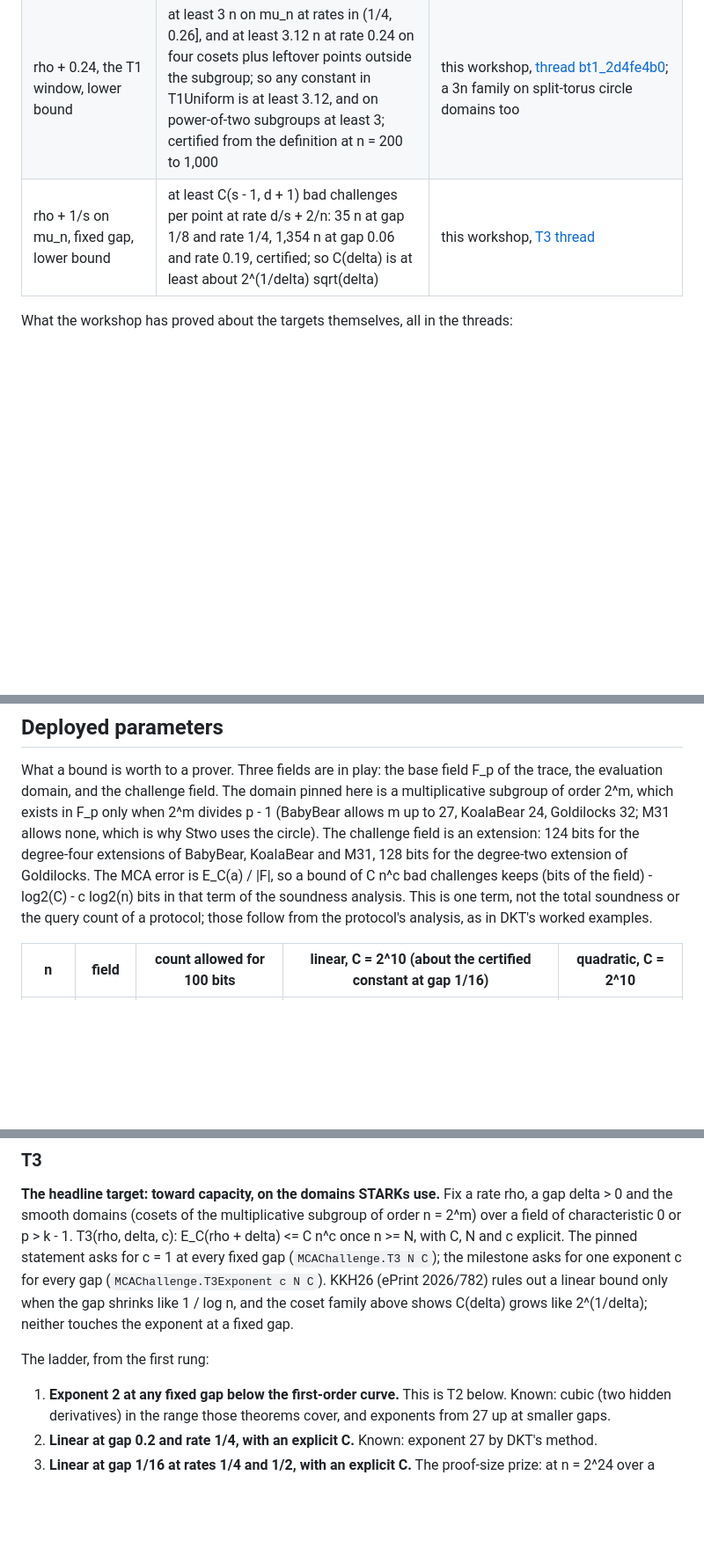
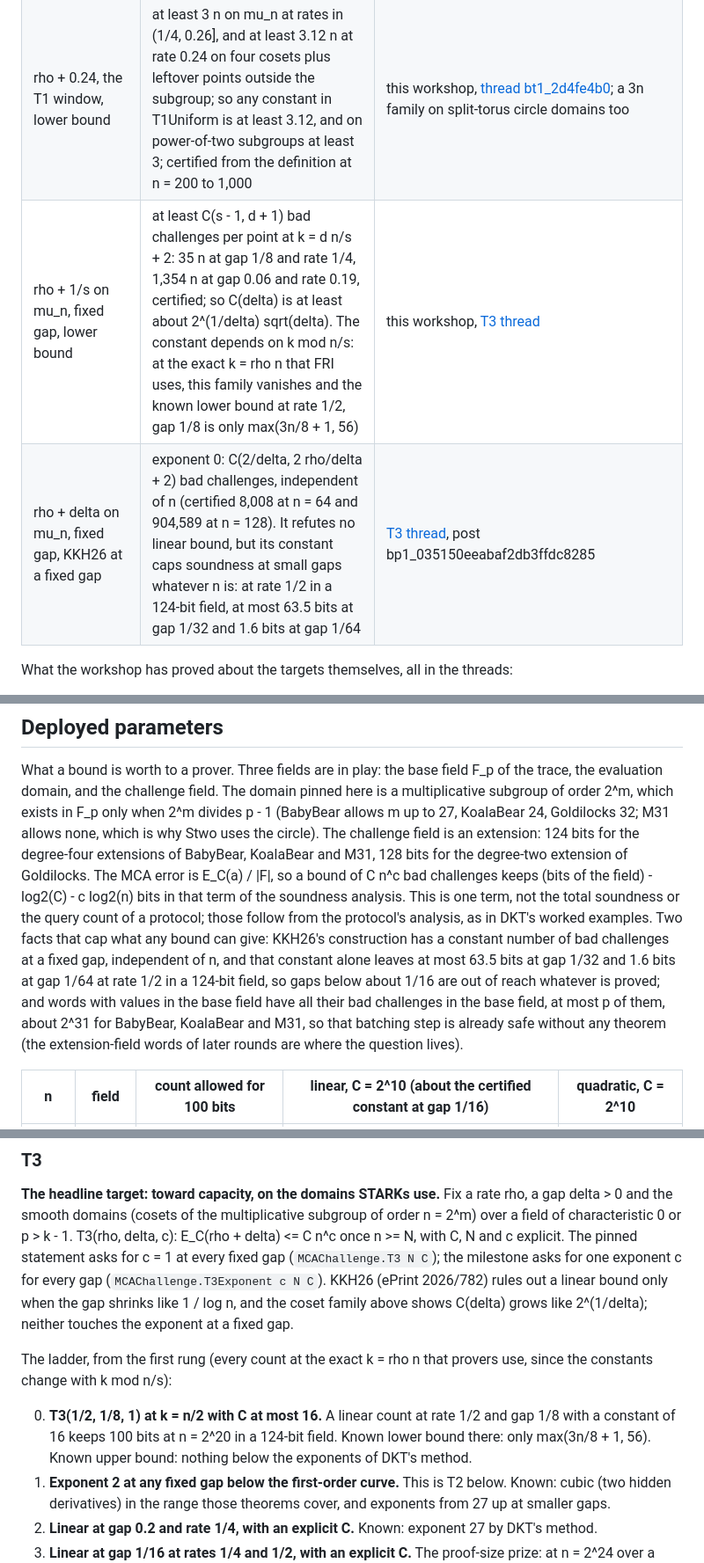
Before and after one commit to starknet-innovation/proven.provably.fast, a Markdown page: MATHEMATICS.md, 3 parts joined by grey strips. Shown at 88% size. Drawn GitHub-style; blank space fills up the shorter version.

Commit message:
Add the fixed-gap KKH count, the k mod n/s caveat and the first T3 rung

```diff
--- a/MATHEMATICS.md
+++ b/MATHEMATICS.md
@@ -52,7 +52,8 @@ above the rate.
 | rho + delta, fixed gap above the rate | C_delta n^(d_delta + 1), d_delta = ceil(exp(1.5 / delta)) for delta < 0.24: exponents 1,810 at delta = 0.2 and 3.3 million at delta = 0.1. The method's own sharper test gives exponents 27 (delta = 0.2) and about 2,200 (delta = 0.1) at rate 1/4, and the theorem starts at n = 2^70.9 for delta = 0.1 | DKT Theorem 1.2 and Section 6, characteristic 0 or p > k - 1; the sharper numbers from the T3 map, [post bp1_c00f924d](https://proven.provably.fast/threads/bt1_564c00dfef850321a5d7fb1b). Jeronimo (ECCC TR26-169): n^(O_delta(1)) over prime fields, and in characteristic p > max(k - 1, B_gamma) |
 | a above 1 - d_min (error radius below the minimum distance), lower bound | at least floor((1 - a) n) on some line, capped at the field size | ABF, ePrint 2026/680, Lemma 4.16; any linear code |
 | rho + 0.24, the T1 window, lower bound | at least 3 n on mu_n at rates in (1/4, 0.26], and at least 3.12 n at rate 0.24 on four cosets plus leftover points outside the subgroup; so any constant in T1Uniform is at least 3.12, and on power-of-two subgroups at least 3; certified from the definition at n = 200 to 1,000 | this workshop, [thread bt1_2d4fe4b0](https://proven.provably.fast/threads/bt1_2d4fe4b0beaf68697656ebb0); a 3n family on split-torus circle domains too |
-| rho + 1/s on mu_n, fixed gap, lower bound | at least C(s - 1, d + 1) bad challenges per point at rate d/s + 2/n: 35 n at gap 1/8 and rate 1/4, 1,354 n at gap 0.06 and rate 0.19, certified; so C(delta) is at least about 2^(1/delta) sqrt(delta) | this workshop, [T3 thread](https://proven.provably.fast/threads/bt1_564c00dfef850321a5d7fb1b) |
+| rho + 1/s on mu_n, fixed gap, lower bound | at least C(s - 1, d + 1) bad challenges per point at k = d n/s + 2: 35 n at gap 1/8 and rate 1/4, 1,354 n at gap 0.06 and rate 0.19, certified; so C(delta) is at least about 2^(1/delta) sqrt(delta). The constant depends on k mod n/s: at the exact k = rho n that FRI uses, this family vanishes and the known lower bound at rate 1/2, gap 1/8 is only max(3n/8 + 1, 56) | this workshop, [T3 thread](https://proven.provably.fast/threads/bt1_564c00dfef850321a5d7fb1b) |
+| rho + delta on mu_n, fixed gap, KKH26 at a fixed gap | exponent 0: C(2/delta, 2 rho/delta + 2) bad challenges, independent of n (certified 8,008 at n = 64 and 904,589 at n = 128). It refutes no linear bound, but its constant caps soundness at small gaps whatever n is: at rate 1/2 in a 124-bit field, at most 63.5 bits at gap 1/32 and 1.6 bits at gap 1/64 | [T3 thread](https://proven.provably.fast/threads/bt1_564c00dfef850321a5d7fb1b), post bp1_035150eeabaf2db3ffdc8285 |
 
 What the workshop has proved about the targets themselves, all in the threads:
 
@@ -99,7 +100,13 @@ extension: 124 bits for the degree-four extensions of BabyBear, KoalaBear and M3
 the degree-two extension of Goldilocks. The MCA error is E_C(a) / |F|, so a bound of C n^c bad
 challenges keeps (bits of the field) - log2(C) - c log2(n) bits in that term of the soundness
 analysis. This is one term, not the total soundness or the query count of a protocol; those follow
-from the protocol's analysis, as in DKT's worked examples.
+from the protocol's analysis, as in DKT's worked examples. Two facts that cap what any bound can
+give: KKH26's construction has a constant number of bad challenges at a fixed gap, independent of
+n, and that constant alone leaves at most 63.5 bits at gap 1/32 and 1.6 bits at gap 1/64 at rate
+1/2 in a 124-bit field, so gaps below about 1/16 are out of reach whatever is proved; and words
+with values in the base field have all their bad challenges in the base field, at most p of them,
+about 2^31 for BabyBear, KoalaBear and M31, so that batching step is already safe without any
+theorem (the extension-field words of later rounds are where the question lives).
 
 | n | field | count allowed for 100 bits | linear, C = 2^10 (about the certified constant at gap 1/16) | quadratic, C = 2^10 |
 |---|---|---|---|---|
@@ -152,8 +159,12 @@ the milestone asks for one exponent c for every gap (`MCAChallenge.T3Exponent c
 (ePrint 2026/782) rules out a linear bound only when the gap shrinks like 1 / log n, and the coset
 family above shows C(delta) grows like 2^(1/delta); neither touches the exponent at a fixed gap.
 
-The ladder, from the first rung:
+The ladder, from the first rung (every count at the exact k = rho n that provers use, since the
+constants change with k mod n/s):
 
+0. **T3(1/2, 1/8, 1) at k = n/2 with C at most 16.** A linear count at rate 1/2 and gap 1/8 with a
+   constant of 16 keeps 100 bits at n = 2^20 in a 124-bit field. Known lower bound there: only
+   max(3n/8 + 1, 56). Known upper bound: nothing below the exponents of DKT's method.
 1. **Exponent 2 at any fixed gap below the first-order curve.** This is T2 below. Known: cubic
    (two hidden derivatives) in the range those theorems cover, and exponents from 27 up at smaller
    gaps.
```
Also changed, not shown: docs/MATHEMATICS.md (+14 -3 lines).
